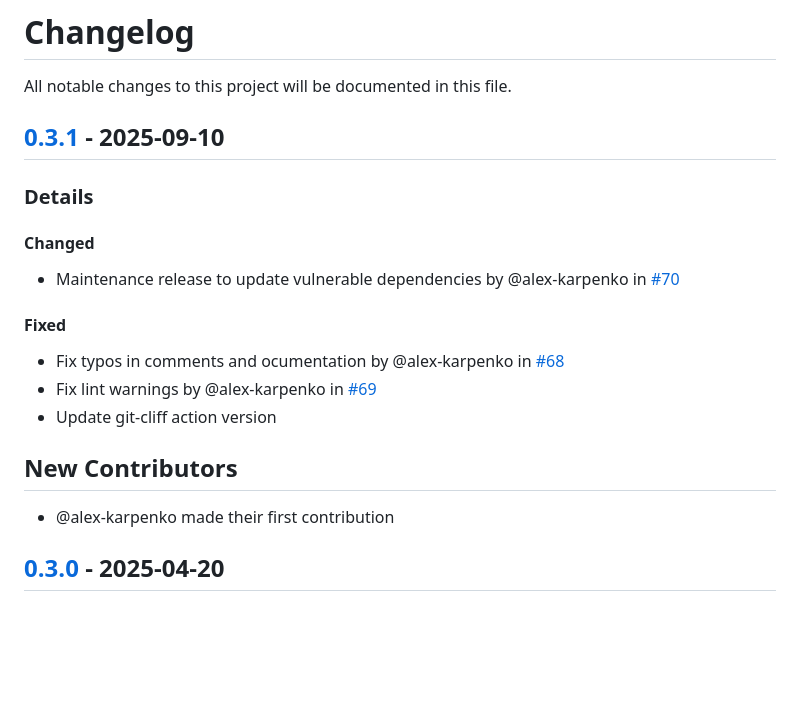
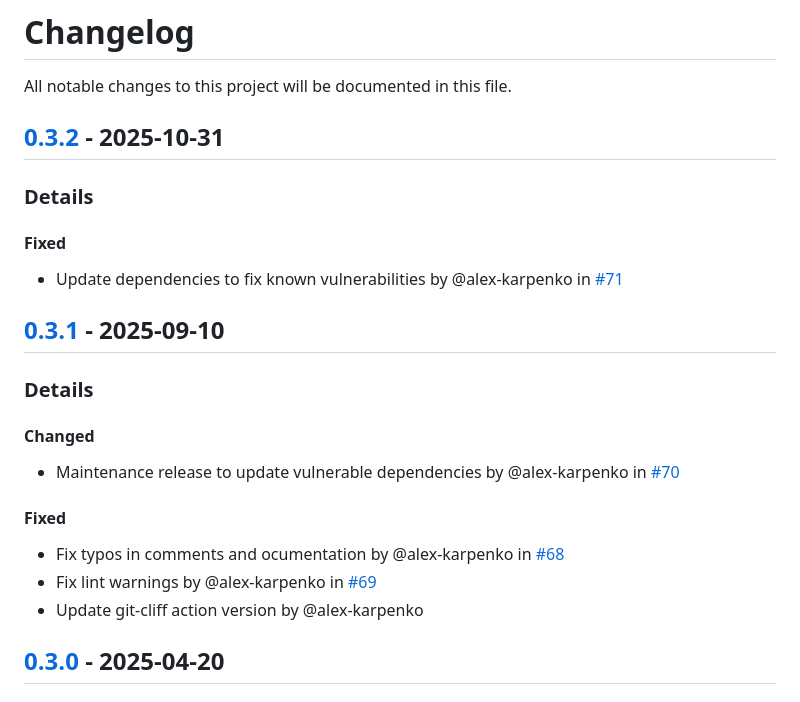
Before and after one commit to alex-karpenko/psql-query-exporter, a Markdown page: CHANGELOG.md, the part around one of its changes. GitHub-like rendering; blank space fills up the shorter version.

Commit message:
Update changelog [skip ci]

```diff
--- a/CHANGELOG.md
+++ b/CHANGELOG.md
@@ -1,6 +1,11 @@
 # Changelog
 
 All notable changes to this project will be documented in this file.
+
+## [0.3.2] - 2025-10-31
+### Details
+#### Fixed
+- Update dependencies to fix known vulnerabilities by @alex-karpenko in [#71](https://github.com/alex-karpenko/psql-query-exporter/pull/71)
 
 ## [0.3.1] - 2025-09-10
 ### Details
@@ -10,10 +15,7 @@ All notable changes to this project will be documented in this file.
 #### Fixed
 - Fix typos in comments and ocumentation by @alex-karpenko in [#68](https://github.com/alex-karpenko/psql-query-exporter/pull/68)
 - Fix lint warnings by @alex-karpenko in [#69](https://github.com/alex-karpenko/psql-query-exporter/pull/69)
-- Update git-cliff action version
-
-## New Contributors
-* @alex-karpenko made their first contribution
+- Update git-cliff action version by @alex-karpenko
 
 ## [0.3.0] - 2025-04-20
 ### Details
```
Also changed, not shown: other parts of CHANGELOG.md (+1 -0 lines).
